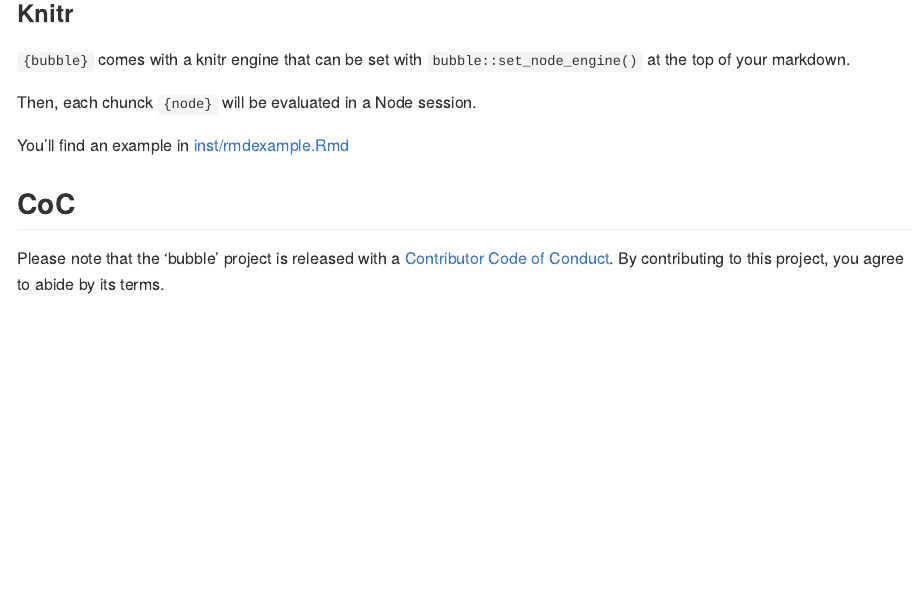
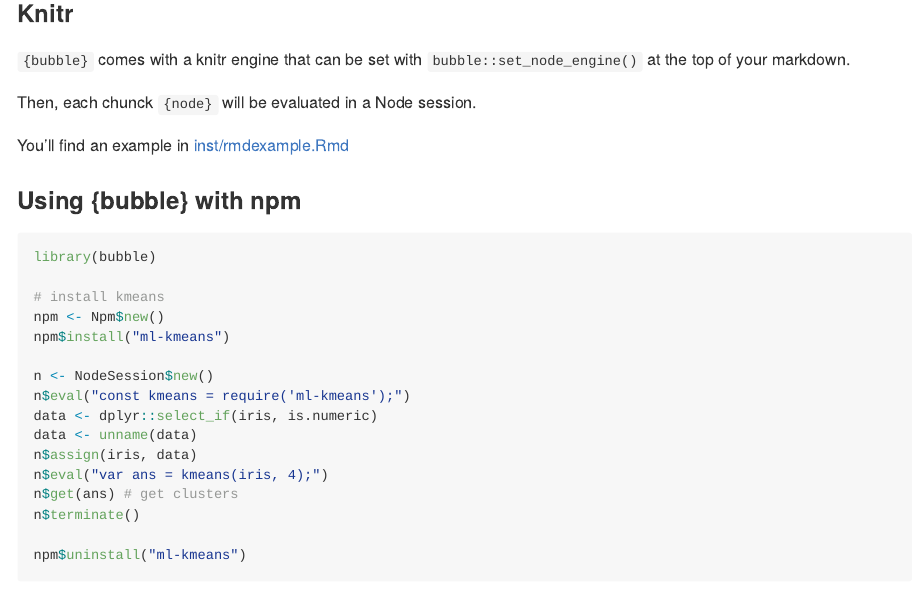
Before and after one commit to ColinFay/bubble, an R Markdown document (README.Rmd): the page in a window 1100 px wide, from 4500 px down. Rendered offline with R 4.5, knitr and Pandoc, with nearby package versions; some code elsewhere in the file could not run offline; long lines of code are wrapped.

Commit message:
add npm example

````diff
--- a/README.Rmd
+++ b/README.Rmd
@@ -126,6 +126,27 @@ Then, each chunck `{node}` will be evaluated in a Node session.
 You'll find an example in [inst/rmdexample.Rmd](inst/rmdexample.Rmd)
 
 
+### Using {bubble} with npm
+
+```{r, eval=FALSE}
+library(bubble)
+
+# install kmeans
+npm <- Npm$new()
+npm$install("ml-kmeans")
+
+n <- NodeSession$new()
+n$eval("const kmeans = require('ml-kmeans');")
+data <- dplyr::select_if(iris, is.numeric)
+data <- unname(data)
+n$assign(iris, data)
+n$eval("var ans = kmeans(iris, 4);")
+n$get(ans) # get clusters
+n$terminate()
+
+npm$uninstall("ml-kmeans")
+```
+
 ## CoC
 
 Please note that the 'bubble' project is released with a
````
